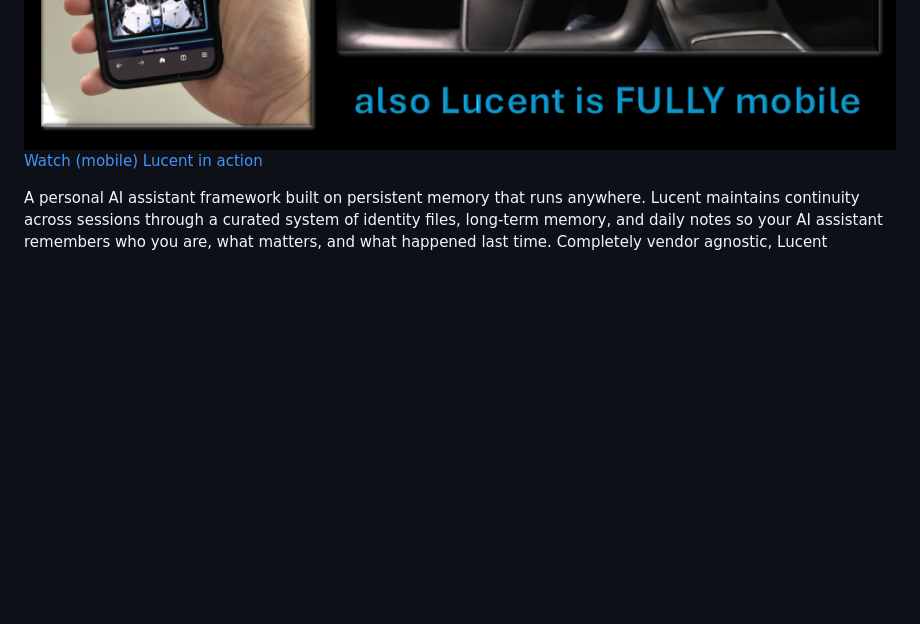
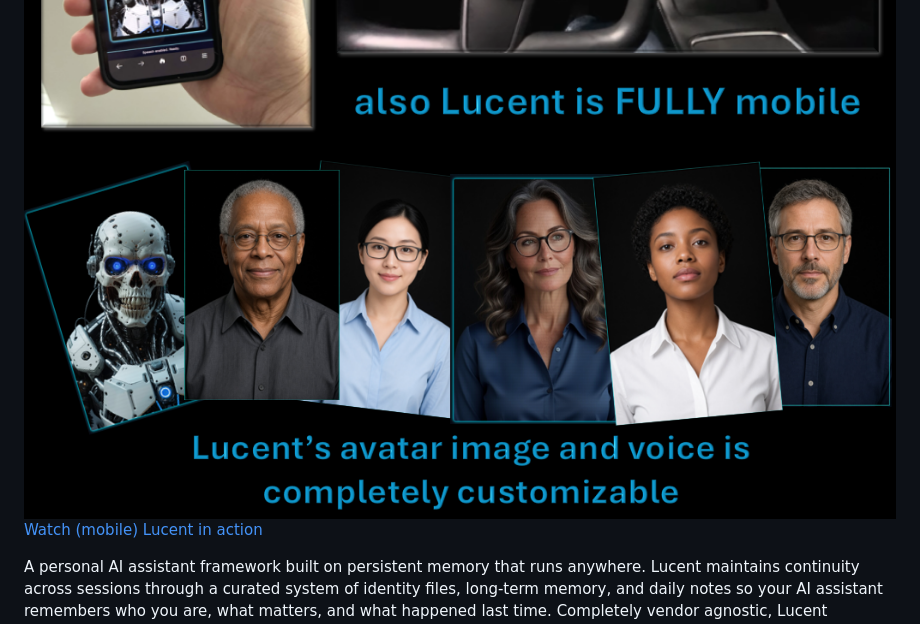
Before and after one commit to antonizick/lucent, a Markdown page: README.md, the part around the change. Rendered like a GitHub page; pictures changed too: docs/images/luavatars.png (added); blank space fills up the shorter version.

Commit message:
Add avatars screenshot to Lucent README

```diff
--- a/README.md
+++ b/README.md
@@ -3,6 +3,8 @@
 <img src="docs/images/WebUI.png" alt="Lucent Voice Box Web UI" width="100%" />
 
 <img src="docs/images/lmobile.png" alt="Lucent Mobile Access" width="100%" />
+
+<img src="docs/images/luavatars.png" alt="Lucent Avatars" width="100%" />
 
 [Watch (mobile) Lucent in action](https://www.youtube.com/watch?v=1NRI8evg-uI)
 
```
